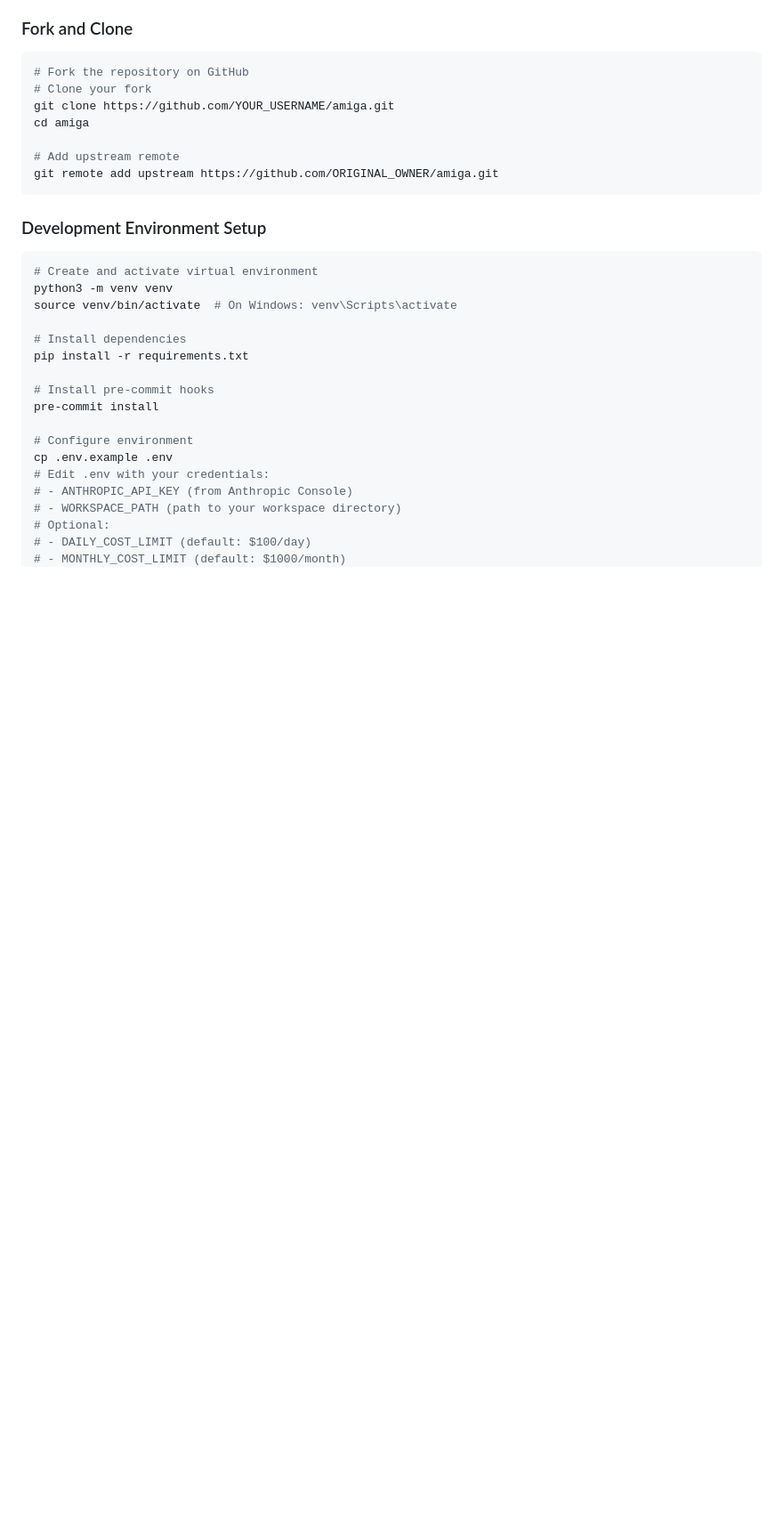
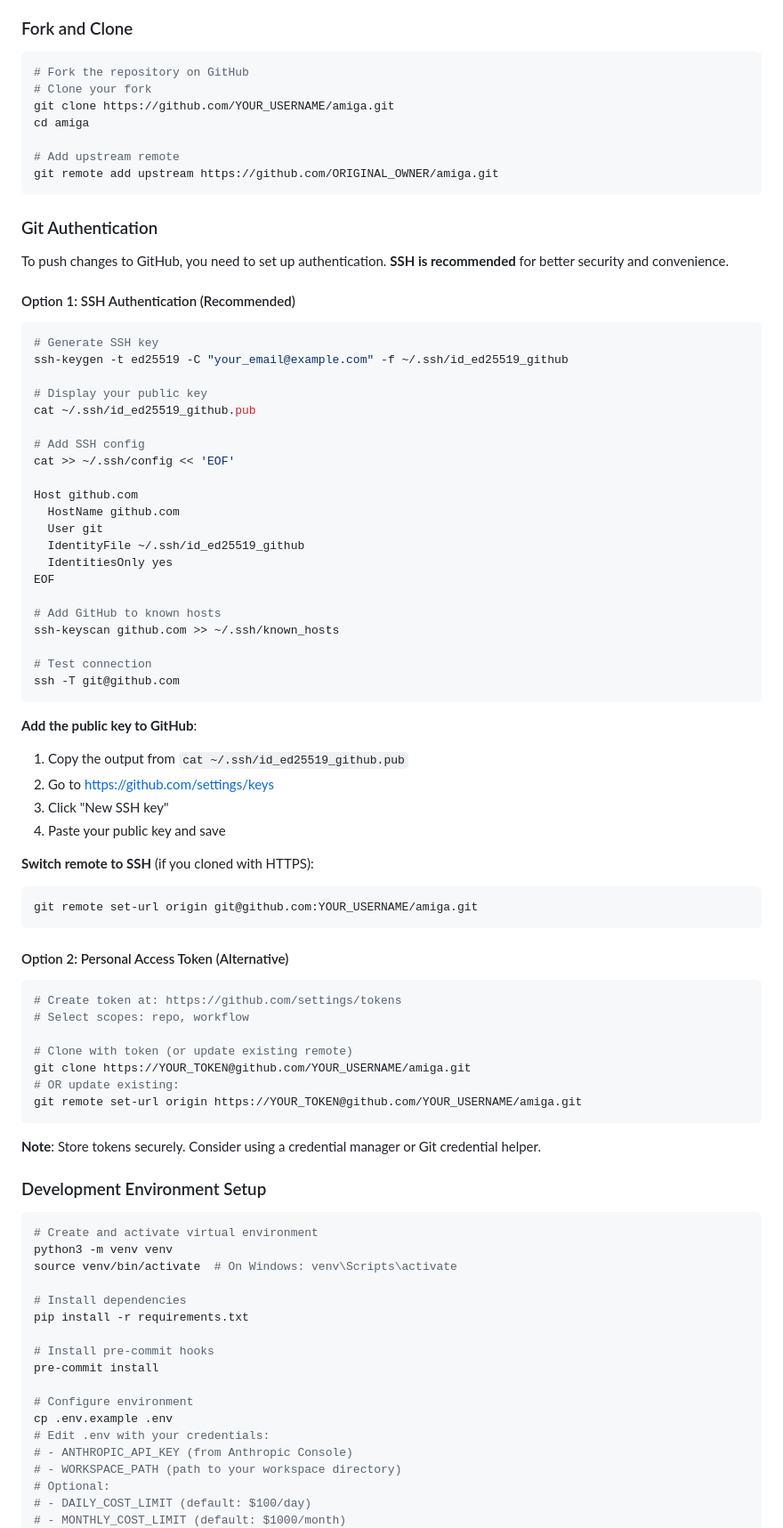
Before and after one commit to mjfuentes/amiga, a Markdown page: docs/CONTRIBUTING.md, the part around one of its changes. Shown at 89% size. Rendered like a GitHub page; blank space fills up the shorter version.

Commit message:
Add Git Authentication documentation to CONTRIBUTING.md
Added comprehensive Git authentication setup instructions including:

1. Git Authentication section with two options:
   - SSH Authentication (recommended) with step-by-step setup
   - Personal Access Token as alternative

2. Push Your Changes section in Pull Request Process
   - Instructions for pushing to fork
   - Reference to authentication setup

Why this matters:
- Contributors need authentication to push changes
- Previous documentation assumed authentication was already set up
- SSH setup is not obvious to all developers
- Provides both SSH and PAT options for flexibility

Documentation now covers complete workflow:
Fork → Clone → Authenticate → Develop → Push → PR

🤖 Generated with [Claude Code](https://claude.com/claude-code)

Co-Authored-By: Claude <noreply@anthropic.com>

````diff
--- a/docs/CONTRIBUTING.md
+++ b/docs/CONTRIBUTING.md
@@ -36,6 +36,61 @@ cd amiga
 # Add upstream remote
 git remote add upstream https://github.com/ORIGINAL_OWNER/amiga.git
 ```
+
+### Git Authentication
+
+To push changes to GitHub, you need to set up authentication. **SSH is recommended** for better security and convenience.
+
+#### Option 1: SSH Authentication (Recommended)
+
+```bash
+# Generate SSH key
+ssh-keygen -t ed25519 -C "your_email@example.com" -f ~/.ssh/id_ed25519_github
+
+# Display your public key
+cat ~/.ssh/id_ed25519_github.pub
+
+# Add SSH config
+cat >> ~/.ssh/config << 'EOF'
+
+Host github.com
+  HostName github.com
+  User git
+  IdentityFile ~/.ssh/id_ed25519_github
+  IdentitiesOnly yes
+EOF
+
+# Add GitHub to known hosts
+ssh-keyscan github.com >> ~/.ssh/known_hosts
+
+# Test connection
+ssh -T git@github.com
+```
+
+**Add the public key to GitHub**:
+1. Copy the output from `cat ~/.ssh/id_ed25519_github.pub`
+2. Go to https://github.com/settings/keys
+3. Click "New SSH key"
+4. Paste your public key and save
+
+**Switch remote to SSH** (if you cloned with HTTPS):
+```bash
+git remote set-url origin git@github.com:YOUR_USERNAME/amiga.git
+```
+
+#### Option 2: Personal Access Token (Alternative)
+
+```bash
+# Create token at: https://github.com/settings/tokens
+# Select scopes: repo, workflow
+
+# Clone with token (or update existing remote)
+git clone https://YOUR_TOKEN@github.com/YOUR_USERNAME/amiga.git
+# OR update existing:
+git remote set-url origin https://YOUR_TOKEN@github.com/YOUR_USERNAME/amiga.git
+```
+
+**Note**: Store tokens securely. Consider using a credential manager or Git credential helper.
 
 ### Development Environment Setup
 
````
Also changed, not shown: other parts of docs/CONTRIBUTING.md (+14 -0 lines).
